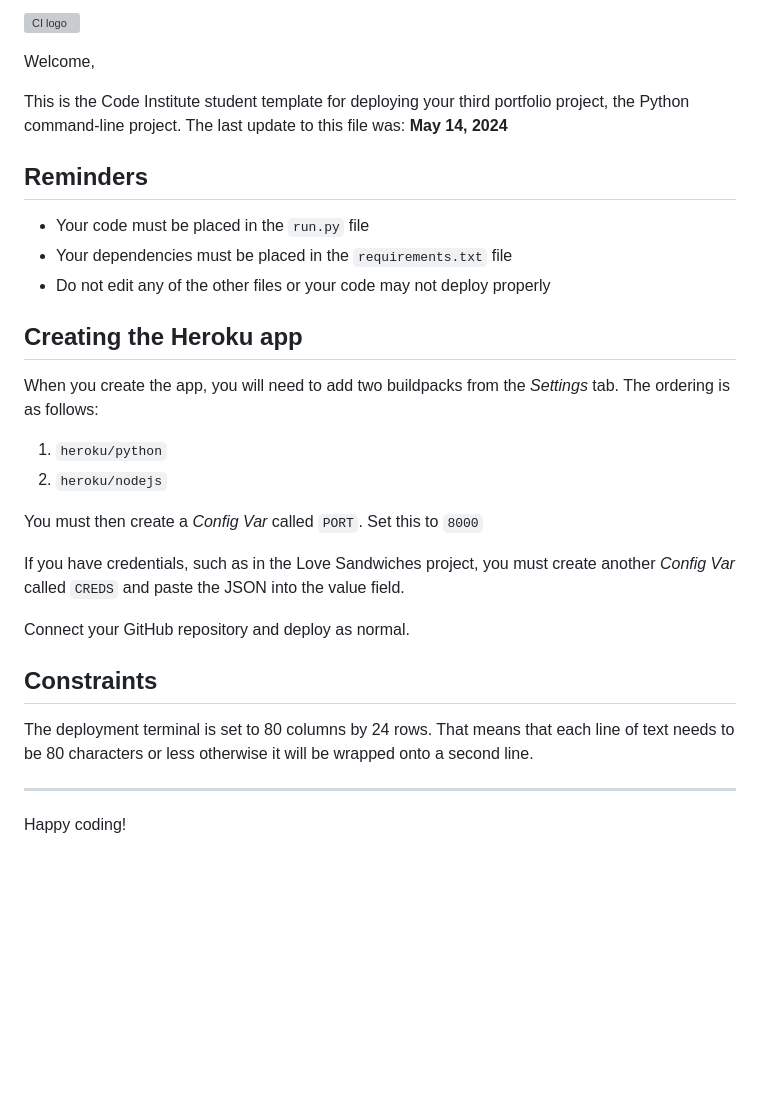
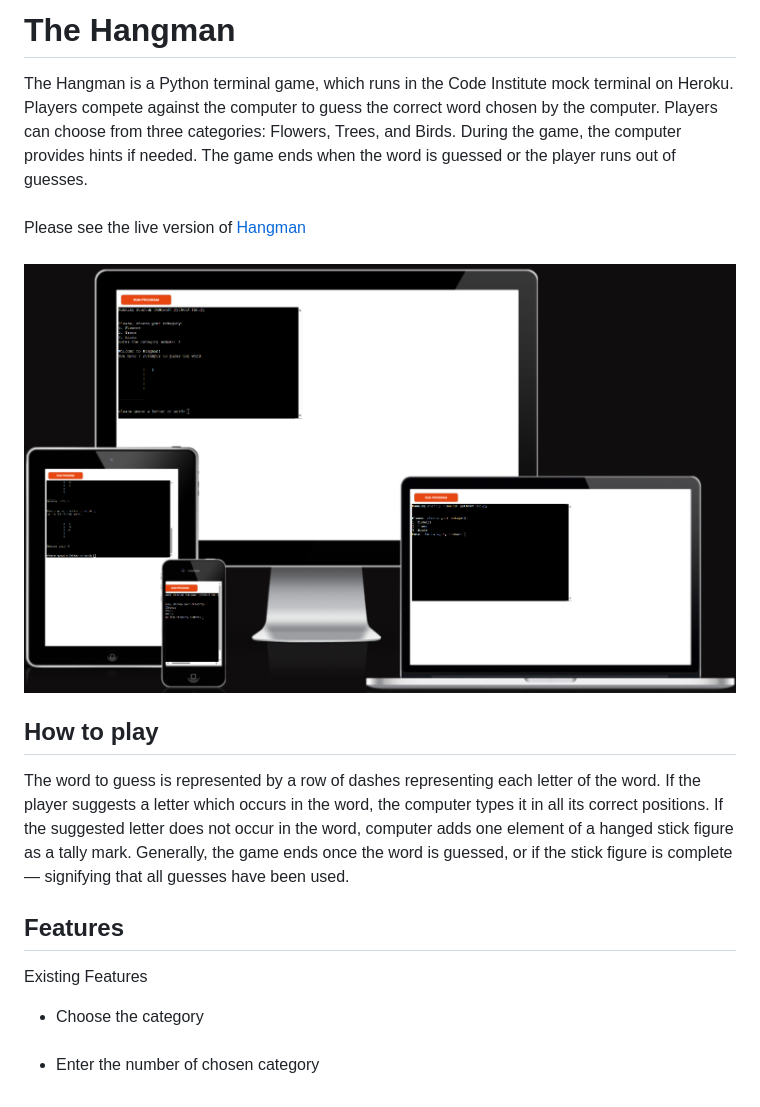
Before and after one commit to kristine-kiki/Hangman-game, a Markdown page: README.md, the part around the change. GitHub-like rendering; pictures changed too: assets/pictures/response.png (added); blank space fills up the shorter version; grey boxes are pictures that could not be loaded.

Commit message:
add README, assets folder

```diff
--- a/README.md
+++ b/README.md
@@ -1,32 +1,11 @@
-![CI logo](https://codeinstitute.s3.amazonaws.com/fullstack/ci_logo_small.png)
+# The Hangman
+The Hangman is a Python terminal game, which runs in the Code Institute mock terminal on Heroku. <br> Players compete against the computer to guess the correct word chosen by the computer. Players can choose from three categories: Flowers, Trees, and Birds. During the game, the computer provides hints if needed. The game ends when the word is guessed or the player runs out of guesses. <br><br> Please see the live version of [Hangman](https://hangman12-8daeb7aeaeed.herokuapp.com/) <br><br>
+<img src="assets/pictures/response.png">
 
-Welcome,
+## How to play
+The word to guess is represented by a row of dashes representing each letter of the word. If the player suggests a letter which occurs in the word, the computer types it in all its correct positions. If the suggested letter does not occur in the word, computer adds one element of a hanged stick figure as a tally mark. Generally, the game ends once the word is guessed, or if the stick figure is complete — signifying that all guesses have been used.
 
-This is the Code Institute student template for deploying your third portfolio project, the Python command-line project. The last update to this file was: **May 14, 2024**
-
-## Reminders
-
-- Your code must be placed in the `run.py` file
-- Your dependencies must be placed in the `requirements.txt` file
-- Do not edit any of the other files or your code may not deploy properly
-
-## Creating the Heroku app
-
-When you create the app, you will need to add two buildpacks from the _Settings_ tab. The ordering is as follows:
-
-1. `heroku/python`
-2. `heroku/nodejs`
-
-You must then create a _Config Var_ called `PORT`. Set this to `8000`
-
-If you have credentials, such as in the Love Sandwiches project, you must create another _Config Var_ called `CREDS` and paste the JSON into the value field.
-
-Connect your GitHub repository and deploy as normal.
-
-## Constraints
-
-The deployment terminal is set to 80 columns by 24 rows. That means that each line of text needs to be 80 characters or less otherwise it will be wrapped onto a second line.
-
----
-
-Happy coding!
+## Features
+Existing Features
+<ul><li>Choose the category</li><br>
+<li>Enter the number of chosen category</li><br>
```
Also changed, not shown: assets/pep8.png (added).
